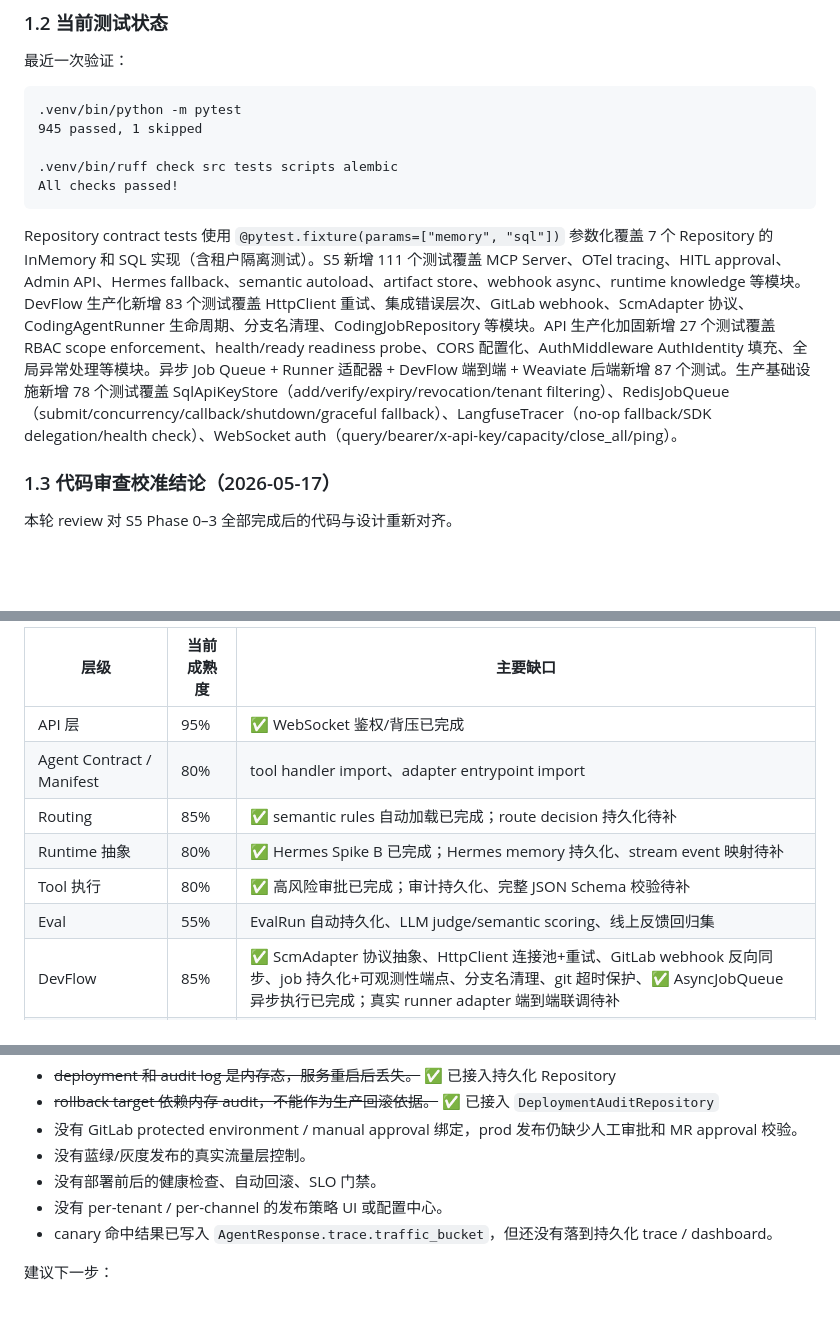
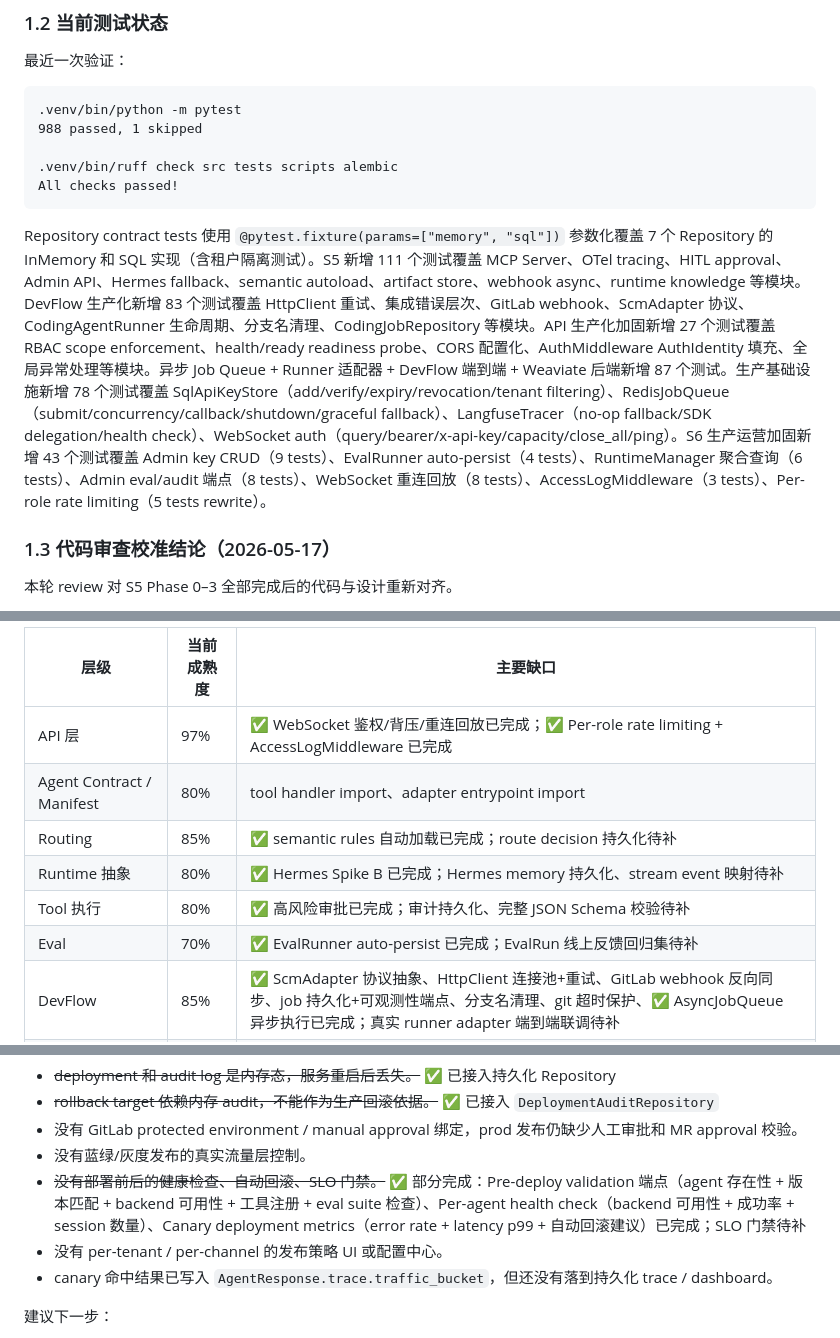
Before and after one commit to agent-loom/loom, a Markdown page: docs/implementation-gap.md, 3 parts joined by grey strips. GitHub-like rendering; blank space fills up the shorter version.

````diff
--- a/docs/implementation-gap.md
+++ b/docs/implementation-gap.md
@@ -39,13 +39,13 @@
 
 ```text
 .venv/bin/python -m pytest
-945 passed, 1 skipped
+988 passed, 1 skipped
 
 .venv/bin/ruff check src tests scripts alembic
 All checks passed!
 ```
 
-Repository contract tests 使用 `@pytest.fixture(params=["memory", "sql"])` 参数化覆盖 7 个 Repository 的 InMemory 和 SQL 实现（含租户隔离测试）。S5 新增 111 个测试覆盖 MCP Server、OTel tracing、HITL approval、Admin API、Hermes fallback、semantic autoload、artifact store、webhook async、runtime knowledge 等模块。DevFlow 生产化新增 83 个测试覆盖 HttpClient 重试、集成错误层次、GitLab webhook、ScmAdapter 协议、CodingAgentRunner 生命周期、分支名清理、CodingJobRepository 等模块。API 生产化加固新增 27 个测试覆盖 RBAC scope enforcement、health/ready readiness probe、CORS 配置化、AuthMiddleware AuthIdentity 填充、全局异常处理等模块。异步 Job Queue + Runner 适配器 + DevFlow 端到端 + Weaviate 后端新增 87 个测试。生产基础设施新增 78 个测试覆盖 SqlApiKeyStore（add/verify/expiry/revocation/tenant filtering）、RedisJobQueue（submit/concurrency/callback/shutdown/graceful fallback）、LangfuseTracer（no-op fallback/SDK delegation/health check）、WebSocket auth（query/bearer/x-api-key/capacity/close_all/ping）。
+Repository contract tests 使用 `@pytest.fixture(params=["memory", "sql"])` 参数化覆盖 7 个 Repository 的 InMemory 和 SQL 实现（含租户隔离测试）。S5 新增 111 个测试覆盖 MCP Server、OTel tracing、HITL approval、Admin API、Hermes fallback、semantic autoload、artifact store、webhook async、runtime knowledge 等模块。DevFlow 生产化新增 83 个测试覆盖 HttpClient 重试、集成错误层次、GitLab webhook、ScmAdapter 协议、CodingAgentRunner 生命周期、分支名清理、CodingJobRepository 等模块。API 生产化加固新增 27 个测试覆盖 RBAC scope enforcement、health/ready readiness probe、CORS 配置化、AuthMiddleware AuthIdentity 填充、全局异常处理等模块。异步 Job Queue + Runner 适配器 + DevFlow 端到端 + Weaviate 后端新增 87 个测试。生产基础设施新增 78 个测试覆盖 SqlApiKeyStore（add/verify/expiry/revocation/tenant filtering）、RedisJobQueue（submit/concurrency/callback/shutdown/graceful fallback）、LangfuseTracer（no-op fallback/SDK delegation/health check）、WebSocket auth（query/bearer/x-api-key/capacity/close_all/ping）。S6 生产运营加固新增 43 个测试覆盖 Admin key CRUD（9 tests）、EvalRunner auto-persist（4 tests）、RuntimeManager 聚合查询（6 tests）、Admin eval/audit 端点（8 tests）、WebSocket 重连回放（8 tests）、AccessLogMiddleware（3 tests）、Per-role rate limiting（5 tests rewrite）。
 
 ### 1.3 代码审查校准结论（2026-05-17）
 
@@ -62,12 +62,12 @@ Repository contract tests 使用 `@pytest.fixture(params=["memory", "sql"])` 参
 
 | 层级 | 当前成熟度 | 主要缺口 |
 | --- | --- | --- |
-| API 层 | 95% | ✅ WebSocket 鉴权/背压已完成 |
+| API 层 | 97% | ✅ WebSocket 鉴权/背压/重连回放已完成；✅ Per-role rate limiting + AccessLogMiddleware 已完成 |
 | Agent Contract / Manifest | 80% | tool handler import、adapter entrypoint import |
 | Routing | 85% | ✅ semantic rules 自动加载已完成；route decision 持久化待补 |
 | Runtime 抽象 | 80% | ✅ Hermes Spike B 已完成；Hermes memory 持久化、stream event 映射待补 |
 | Tool 执行 | 80% | ✅ 高风险审批已完成；审计持久化、完整 JSON Schema 校验待补 |
-| Eval | 55% | EvalRun 自动持久化、LLM judge/semantic scoring、线上反馈回归集 |
+| Eval | 70% | ✅ EvalRunner auto-persist 已完成；EvalRun 线上反馈回归集待补 |
 | DevFlow | 85% | ✅ ScmAdapter 协议抽象、HttpClient 连接池+重试、GitLab webhook 反向同步、job 持久化+可观测性端点、分支名清理、git 超时保护、✅ AsyncJobQueue 异步执行已完成；真实 runner adapter 端到端联调待补 |
 | Persistence | 80% | ✅ Registry/Deployment/Audit 主链路已接入持久化 |
 | Artifact / Release | 70% | ✅ LocalArtifactStore + Protocol 已完成；S3/远程后端、manifest_sha256 待补 |
@@ -249,7 +249,7 @@ Repository contract tests 使用 `@pytest.fixture(params=["memory", "sql"])` 参
 - ~~rollback target 依赖内存 audit，不能作为生产回滚依据。~~ ✅ 已接入 `DeploymentAuditRepository`
 - 没有 GitLab protected environment / manual approval 绑定，prod 发布仍缺少人工审批和 MR approval 校验。
 - 没有蓝绿/灰度发布的真实流量层控制。
-- 没有部署前后的健康检查、自动回滚、SLO 门禁。
+- ~~没有部署前后的健康检查、自动回滚、SLO 门禁。~~ ✅ 部分完成：Pre-deploy validation 端点（agent 存在性 + 版本匹配 + backend 可用性 + 工具注册 + eval suite 检查）、Per-agent health check（backend 可用性 + 成功率 + session 数量）、Canary deployment metrics（error rate + latency p99 + 自动回滚建议）已完成；SLO 门禁待补
 - 没有 per-tenant / per-channel 的发布策略 UI 或配置中心。
 - canary 命中结果已写入 `AgentResponse.trace.traffic_bucket`，但还没有落到持久化 trace / dashboard。
 
````
Also changed, not shown: other parts of docs/implementation-gap.md (+16 -12 lines).
